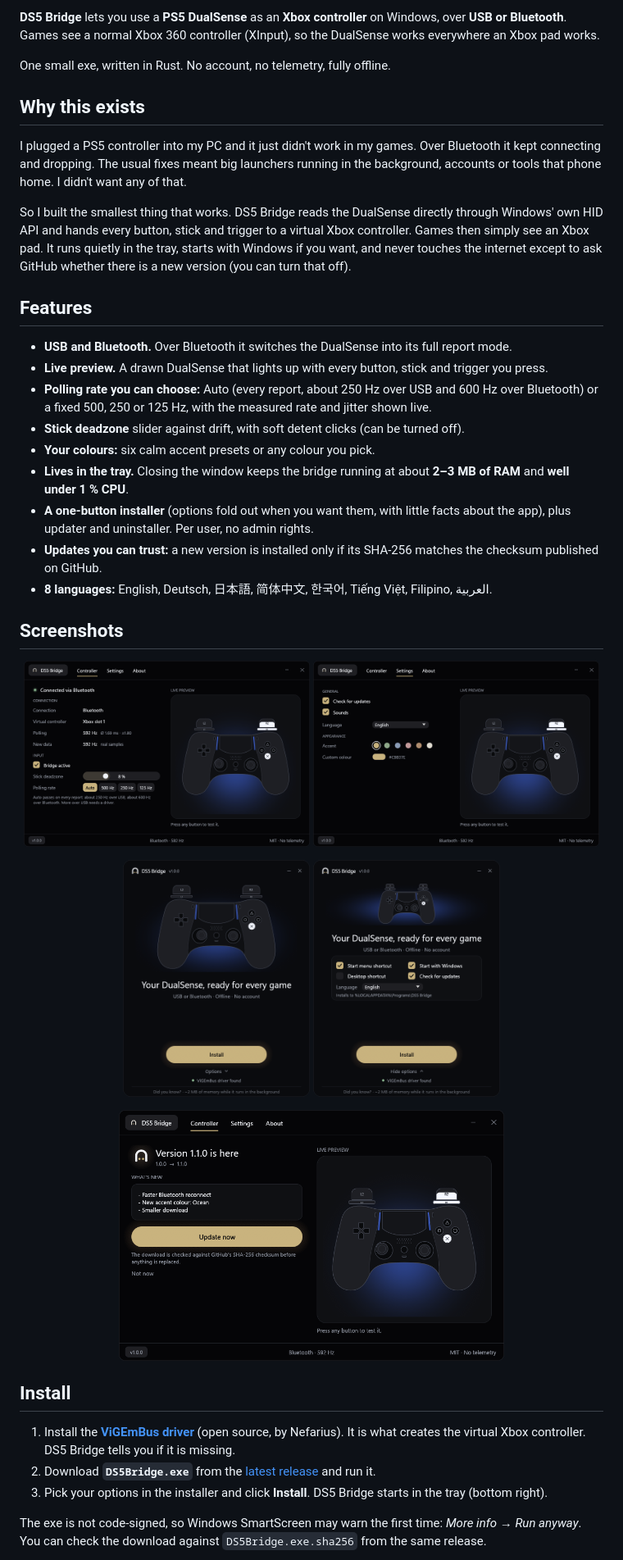
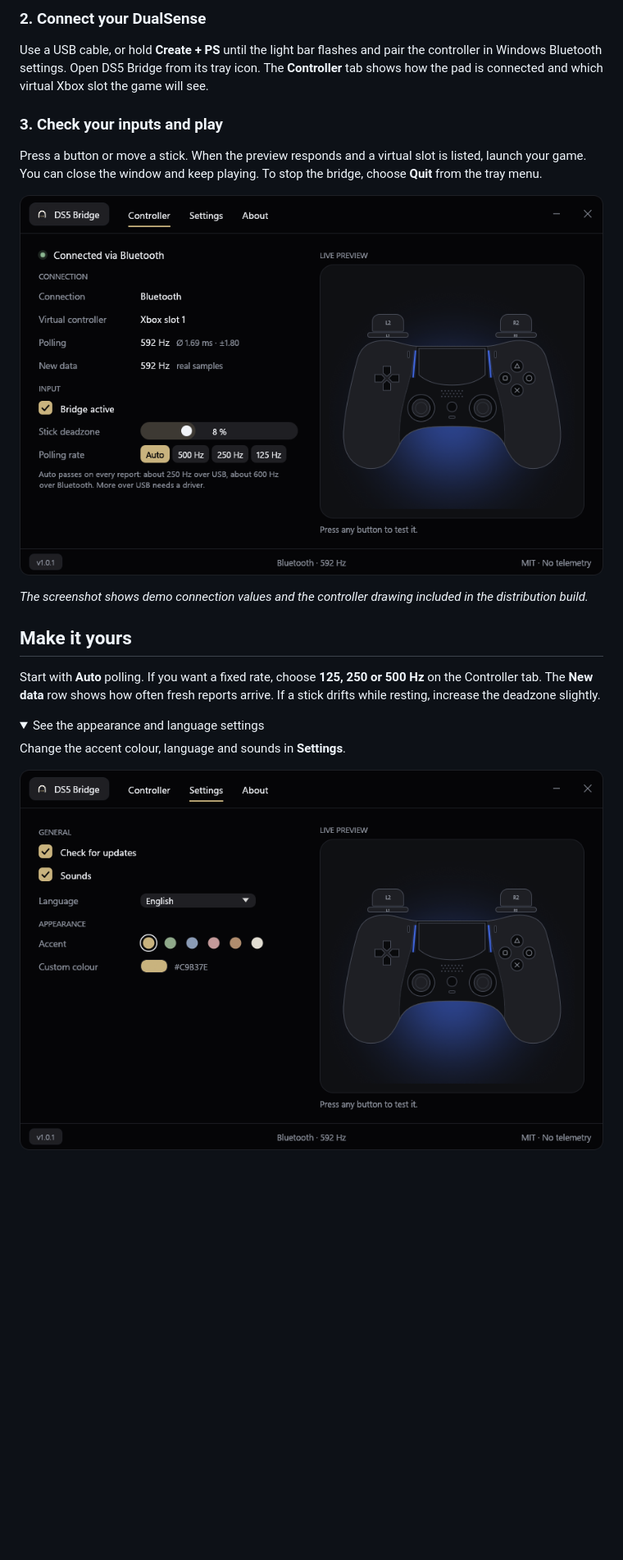
Before and after one commit to aywalh/ds5bridge, a Markdown page: README.md, the part around one of its changes. Shown at 82% size. Drawn GitHub-style; pictures changed too: docs/screenshot-install.png, docs/screenshot-main.png, docs/screenshot-settings.png; folded sections open; blank space fills up the shorter version.

Commit message:
Improve README and product screenshots

```diff
--- a/README.md
+++ b/README.md
@@ -11,56 +23,26 @@
 
-**DS5 Bridge** lets you use a **PS5 DualSense** as an **Xbox controller** on Windows, over **USB or Bluetooth**.
-Games see a normal Xbox 360 controller (XInput), so the DualSense works everywhere an Xbox pad works.
+### 2. Connect your DualSense
 
-One small exe, written in Rust. No account, no telemetry, fully offline.
+Use a USB cable, or hold **Create + PS** until the light bar flashes and pair the controller in Windows Bluetooth settings. Open DS5 Bridge from its tray icon. The **Controller** tab shows how the pad is connected and which virtual Xbox slot the game will see.
 
-## Why this exists
+### 3. Check your inputs and play
 
-I plugged a PS5 controller into my PC and it just didn't work in my games. Over Bluetooth it kept
-connecting and dropping. The usual fixes meant big launchers running in the background, accounts or
-tools that phone home. I didn't want any of that.
+Press a button or move a stick. When the preview responds and a virtual slot is listed, launch your game. You can close the window and keep playing. To stop the bridge, choose **Quit** from the tray menu.
 
-So I built the smallest thing that works. DS5 Bridge reads the DualSense directly through Windows'
-own HID API and hands every button, stick and trigger to a virtual Xbox controller. Games then simply
-see an Xbox pad. It runs quietly in the tray, starts with Windows if you want, and never touches
-the internet except to ask GitHub whether there is a new version (you can turn that off).
+![The DS5 Bridge Controller tab with a Bluetooth connection, a virtual Xbox slot and the live preview](docs/screenshot-main.png)
 
-## Features
+*The screenshot shows demo connection values and the controller drawing included in the distribution build.*
 
-- **USB and Bluetooth.** Over Bluetooth it switches the DualSense into its full report mode.
-- **Live preview.** A drawn DualSense that lights up with every button, stick and trigger you press.
-- **Polling rate you can choose:** Auto (every report, about 250 Hz over USB and 600 Hz over
-  Bluetooth) or a fixed 500, 250 or 125 Hz, with the measured rate and jitter shown live.
-- **Stick deadzone** slider against drift, with soft detent clicks (can be turned off).
-- **Your colours:** six calm accent presets or any colour you pick.
-- **Lives in the tray.** Closing the window keeps the bridge running at about **2–3 MB of RAM**
-  and **well under 1 % CPU**.
-- **A one-button installer** (options fold out when you want them, with little facts about the app), plus updater and uninstaller. Per user, no admin rights.
-- **Updates you can trust:** a new version is installed only if its SHA-256 matches the checksum
-  published on GitHub.
-- **8 languages:** English, Deutsch, 日本語, 简体中文, 한국어, Tiếng Việt, Filipino, العربية.
+## Make it yours
 
-## Screenshots
+Start with **Auto** polling. If you want a fixed rate, choose **125, 250 or 500 Hz** on the Controller tab. The **New data** row shows how often fresh reports arrive. If a stick drifts while resting, increase the deadzone slightly.
 
-<p align="center">
-  <img src="docs/screenshot-main.png" alt="Main window with live preview and polling rate" width="49%">
-  <img src="docs/screenshot-settings.png" alt="Settings: language, sounds, accent colours" width="49%">
-</p>
-<p align="center">
-  <img src="docs/screenshot-install.png" alt="Installer" width="32%">
-  <img src="docs/screenshot-install-options.png" alt="Installer with options open" width="32%">
-</p>
-<p align="center">
-  <img src="docs/screenshot-update.png" alt="Updater: what's new, one button" width="66%">
-</p>
+<details>
+<summary>See the appearance and language settings</summary>
 
-## Install
+Change the accent colour, language and sounds in **Settings**.
 
-1. Install the **[ViGEmBus driver](https://github.com/nefarius/ViGEmBus/releases)** (open source, by Nefarius).
-   It is what creates the virtual Xbox controller. DS5 Bridge tells you if it is missing.
-2. Download **`DS5Bridge.exe`** from the [latest release](https://github.com/aywalh/ds5bridge/releases/latest) and run it.
-3. Pick your options in the installer and click **Install**. DS5 Bridge starts in the tray (bottom right).
+![DS5 Bridge settings for updates, sounds, language and accent colour](docs/screenshot-settings.png)
 
-The exe is not code-signed, so Windows SmartScreen may warn the first time: *More info → Run anyway*.
-You can check the download against `DS5Bridge.exe.sha256` from the same release.
+</details>
 
```
Also changed, not shown: other parts of README.md (+40 -71 lines), docs/banner.png.
